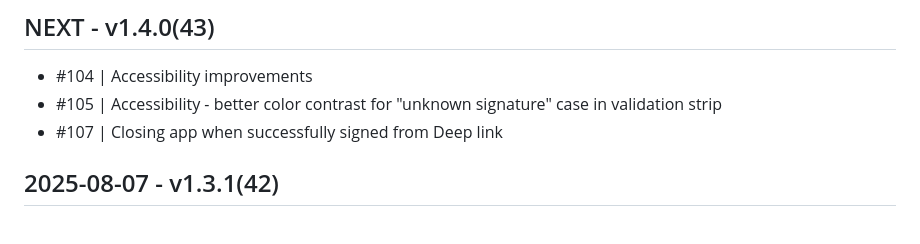
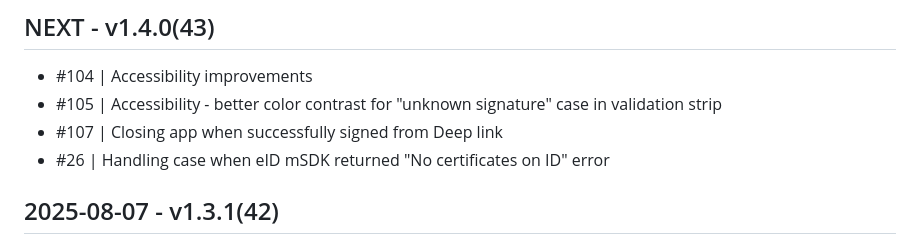
Before and after one commit to slovensko-digital/avm-app-flutter, a Markdown page: CHANGELOG.md, the part around the change. GitHub-like rendering.

Commit message:
Update change log

```diff
--- a/CHANGELOG.md
+++ b/CHANGELOG.md
@@ -5,6 +5,7 @@
 - #104 | Accessibility improvements
 - #105 | Accessibility - better color contrast for "unknown signature" case in validation strip
 - #107 | Closing app when successfully signed from Deep link
+- #26 | Handling case when eID mSDK returned "No certificates on ID" error
 
 ## 2025-08-07 - v1.3.1(42)
 
```
